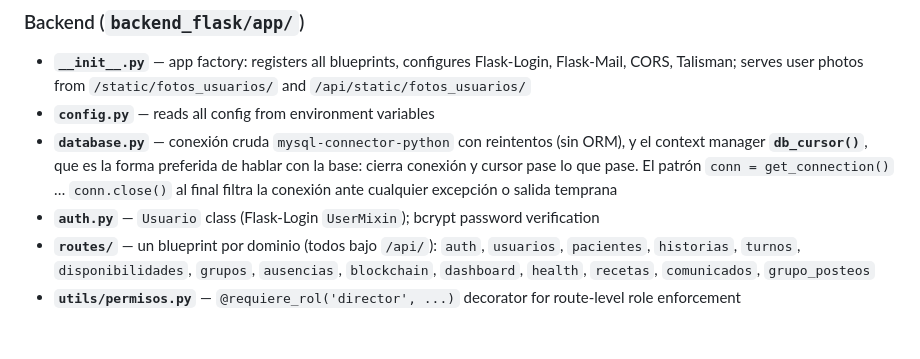
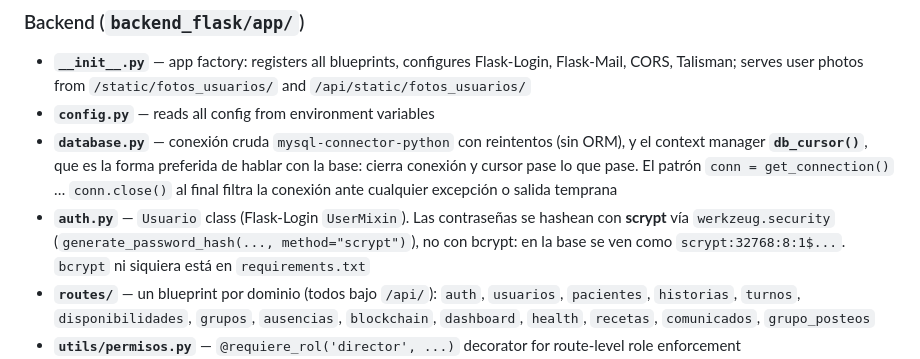
Before and after one commit to Hector-venero/Historia-Clinica-CAU-Full-API, a Markdown page: CLAUDE.md, the part around the change. GitHub-like rendering; blank space fills up the shorter version.

```diff
--- a/CLAUDE.md
+++ b/CLAUDE.md
@@ -108,7 +108,7 @@ Key frontend libraries: PrimeVue 4, FullCalendar 5 (turnos/grupos), vee-validate
 - **`__init__.py`** — app factory: registers all blueprints, configures Flask-Login, Flask-Mail, CORS, Talisman; serves user photos from `/static/fotos_usuarios/` and `/api/static/fotos_usuarios/`
 - **`config.py`** — reads all config from environment variables
 - **`database.py`** — conexión cruda `mysql-connector-python` con reintentos (sin ORM), y el context manager **`db_cursor()`**, que es la forma preferida de hablar con la base: cierra conexión y cursor pase lo que pase. El patrón `conn = get_connection()` … `conn.close()` al final filtra la conexión ante cualquier excepción o salida temprana
-- **`auth.py`** — `Usuario` class (Flask-Login `UserMixin`); bcrypt password verification
+- **`auth.py`** — `Usuario` class (Flask-Login `UserMixin`). Las contraseñas se hashean con **scrypt** vía `werkzeug.security` (`generate_password_hash(..., method="scrypt")`), no con bcrypt: en la base se ven como `scrypt:32768:8:1$...`. `bcrypt` ni siquiera está en `requirements.txt`
 - **`routes/`** — un blueprint por dominio (todos bajo `/api/`): `auth`, `usuarios`, `pacientes`, `historias`, `turnos`, `disponibilidades`, `grupos`, `ausencias`, `blockchain`, `dashboard`, `health`, `recetas`, `comunicados`, `grupo_posteos`
 - **`utils/permisos.py`** — `@requiere_rol('director', ...)` decorator for route-level role enforcement
 - **`utils/validacion.py`** — shared password and email validation (8–64 chars, upper+lower+digit+symbol)
```
Also changed, not shown: README.md (+1 -1 lines).
